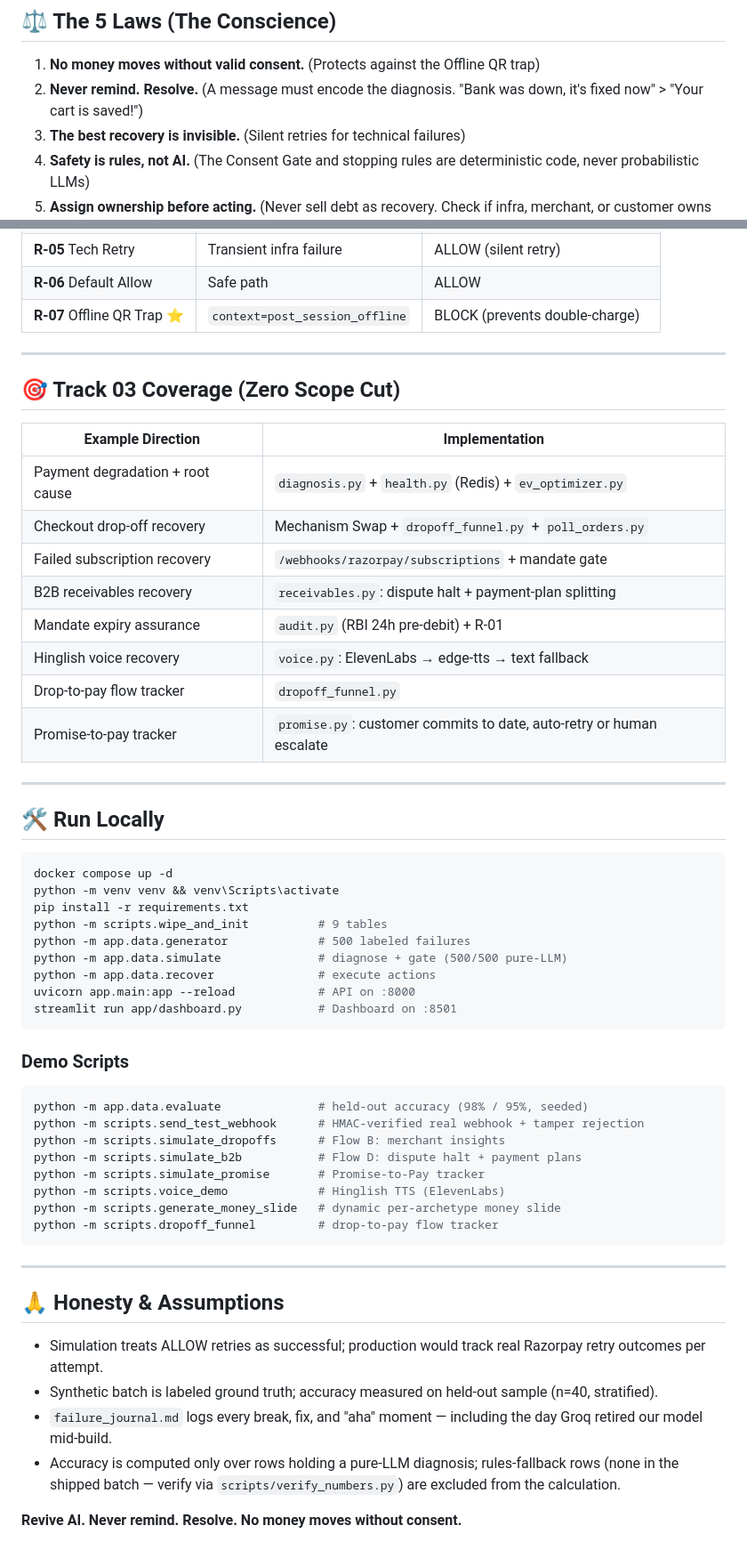
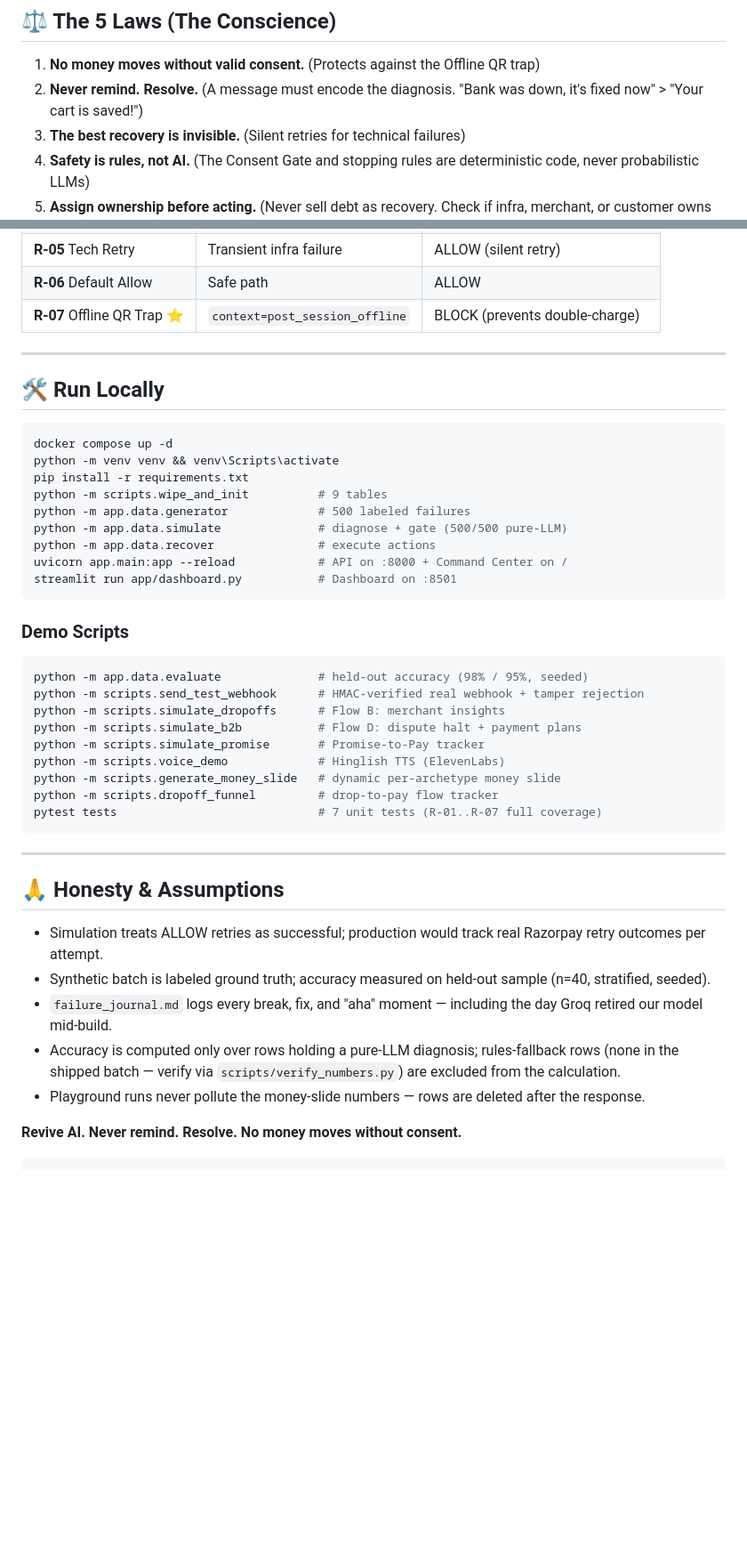
Before and after one commit to ShivamSharko/revive-ai, a Markdown page: README.md, 2 parts joined by grey strips. Shown at 89% size. Drawn GitHub-style; blank space fills up the shorter version.

````diff
--- a/README.md
+++ b/README.md
@@ -65,7 +99,7 @@ Plus:  ₹5,988 in-flight / promised / escalated
 ## ⚖️ The 5 Laws (The Conscience)
 
 1. **No money moves without valid consent.** (Protects against the Offline QR trap)
-2. **Never remind. Resolve.** (A message must encode the diagnosis. "Bank was down, it's fixed now" &gt; "Your cart is saved!")
+2. **Never remind. Resolve.** (A message must encode the diagnosis. "Bank was down, it's fixed now" > "Your cart is saved!")
 3. **The best recovery is invisible.** (Silent retries for technical failures)
 4. **Safety is rules, not AI.** (The Consent Gate and stopping rules are deterministic code, never probabilistic LLMs)
 5. **Assign ownership before acting.** (Never sell debt as recovery. Check if infra, merchant, or customer owns the failure)
@@ -116,21 +150,6 @@ Razorpay Webhook / Orders API / Synthetic Generator
 
 ---
 
-## 🎯 Track 03 Coverage (Zero Scope Cut)
-
-| Example Direction | Implementation |
-|---|---|
-| Payment degradation + root cause | `diagnosis.py` + `health.py` (Redis) + `ev_optimizer.py` |
-| Checkout drop-off recovery | Mechanism Swap + `dropoff_funnel.py` + `poll_orders.py` |
-| Failed subscription recovery | `/webhooks/razorpay/subscriptions` + mandate gate |
-| B2B receivables recovery | `receivables.py`: dispute halt + payment-plan splitting |
-| Mandate expiry assurance | `audit.py` (RBI 24h pre-debit) + R-01 |
-| Hinglish voice recovery | `voice.py`: ElevenLabs → edge-tts → text fallback |
-| Drop-to-pay flow tracker | `dropoff_funnel.py` |
-| Promise-to-pay tracker | `promise.py`: customer commits to date, auto-retry or human escalate |
-
----
-
 ## 🛠️ Run Locally
 
 ```bash
@@ -141,11 +160,12 @@ python -m scripts.wipe_and_init          # 9 tables
 python -m app.data.generator             # 500 labeled failures
 python -m app.data.simulate              # diagnose + gate (500/500 pure-LLM)
 python -m app.data.recover               # execute actions
-uvicorn app.main:app --reload            # API on :8000
+uvicorn app.main:app --reload            # API on :8000 + Command Center on /
 streamlit run app/dashboard.py           # Dashboard on :8501
 ```
 
 ### Demo Scripts
+
 ```bash
 python -m app.data.evaluate              # held-out accuracy (98% / 95%, seeded)
 python -m scripts.send_test_webhook      # HMAC-verified real webhook + tamper rejection
@@ -155,6 +175,7 @@ python -m scripts.simulate_promise       # Promise-to-Pay tracker
 python -m scripts.voice_demo             # Hinglish TTS (ElevenLabs)
 python -m scripts.generate_money_slide   # dynamic per-archetype money slide
 python -m scripts.dropoff_funnel         # drop-to-pay flow tracker
+pytest tests                             # 7 unit tests (R-01..R-07 full coverage)
 ```
 
 ---
@@ -162,8 +183,10 @@ python -m scripts.dropoff_funnel         # drop-to-pay flow tracker
 ## 🙏 Honesty & Assumptions
 
 - Simulation treats ALLOW retries as successful; production would track real Razorpay retry outcomes per attempt.
-- Synthetic batch is labeled ground truth; accuracy measured on held-out sample (n=40, stratified).
+- Synthetic batch is labeled ground truth; accuracy measured on held-out sample (n=40, stratified, seeded).
 - `failure_journal.md` logs every break, fix, and "aha" moment — including the day Groq retired our model mid-build.
 - Accuracy is computed only over rows holding a pure-LLM diagnosis; rules-fallback rows (none in the shipped batch — verify via `scripts/verify_numbers.py`) are excluded from the calculation.
+- Playground runs never pollute the money-slide numbers — rows are deleted after the response.
 
 **Revive AI. Never remind. Resolve. No money moves without consent.**
+```
````
Also changed, not shown: other parts of README.md (+48 -14 lines).
